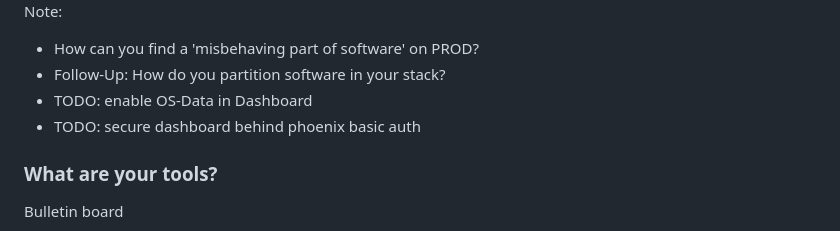
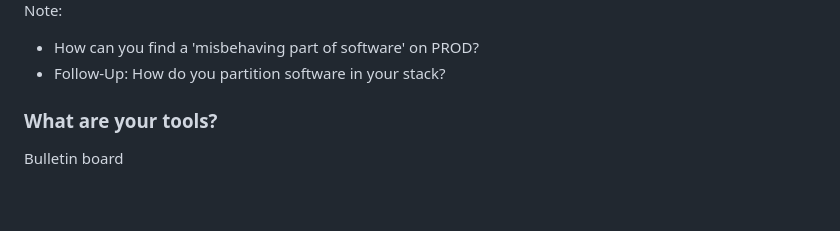
Before and after one commit to ftes/dcon-elixir, a Markdown page: index.md, the part around one of its changes. Rendered like a GitHub page; blank space fills up the shorter version.

```diff
--- a/index.md
+++ b/index.md
@@ -83,8 +82,6 @@ Note:
 Note:
 - How can you find a 'misbehaving part of software' on PROD?
 - Follow-Up: How do you partition software in your stack?
-- TODO: enable OS-Data in Dashboard
-- TODO: secure dashboard behind phoenix basic auth
 
 
 
```
Also changed, not shown: other parts of index.md (+5 -6 lines).
